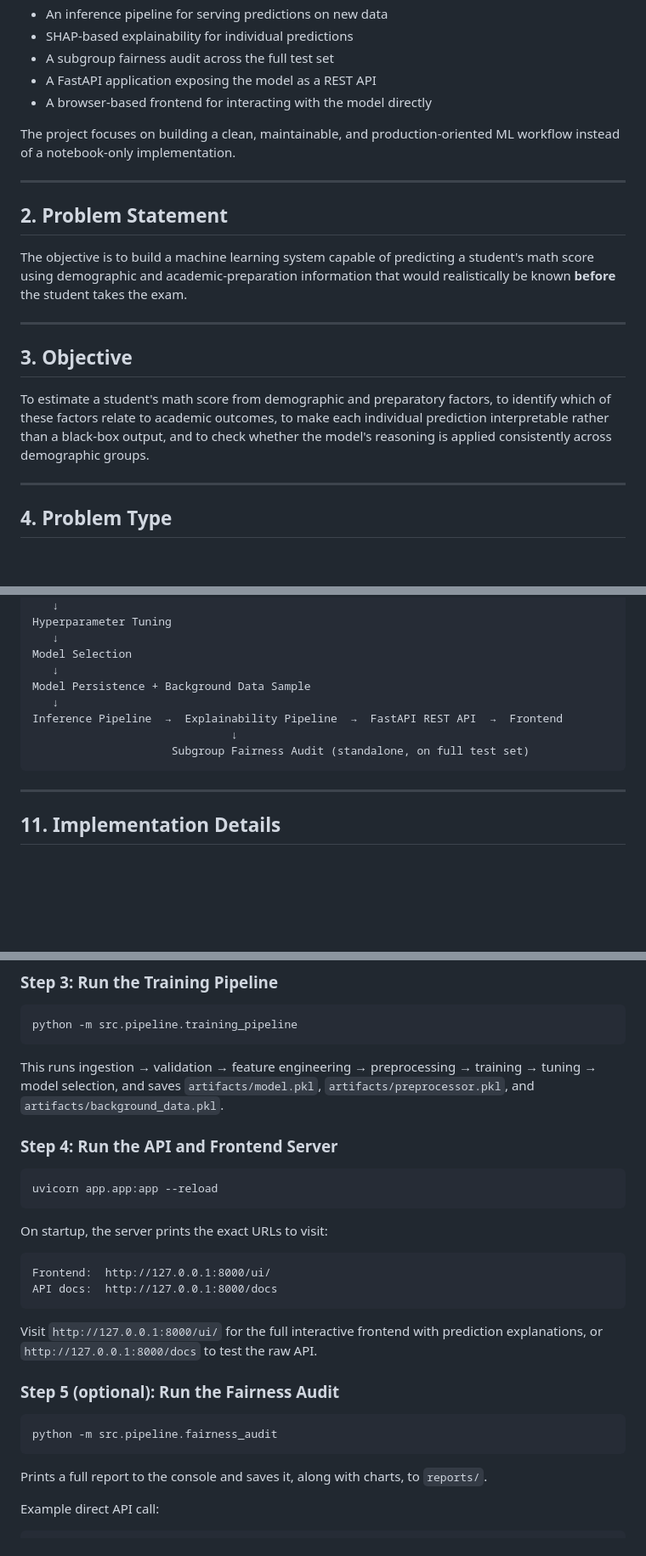
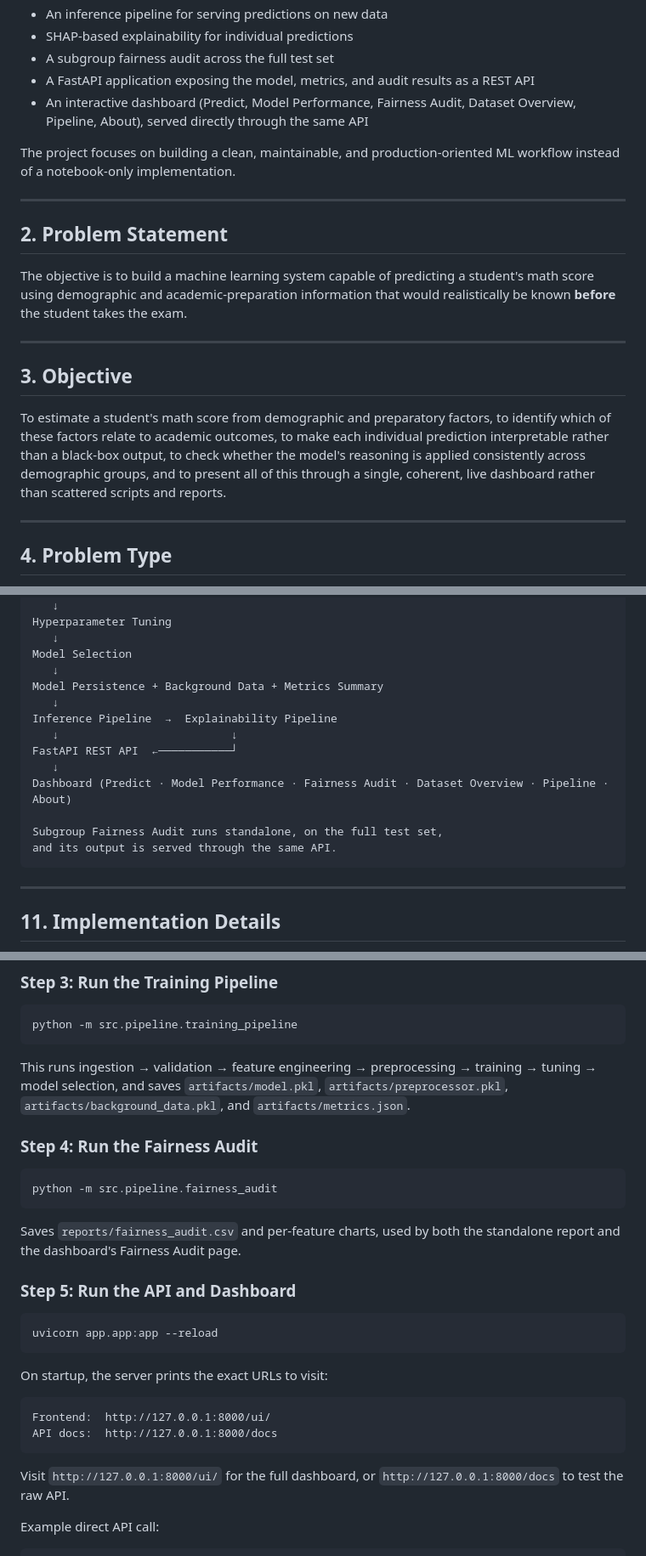
Before and after one commit to GurnaazKaurGill/Student-Performance-Predictor, a Markdown page: README.md, 3 parts joined by grey strips. Shown at 85% size. Drawn GitHub-style; blank space fills up the shorter version.

````diff
--- a/README.md
+++ b/README.md
@@ -18,8 +18,8 @@ This project implements a modular machine learning pipeline that includes:
 - An inference pipeline for serving predictions on new data
 - SHAP-based explainability for individual predictions
 - A subgroup fairness audit across the full test set
-- A FastAPI application exposing the model as a REST API
-- A browser-based frontend for interacting with the model directly
+- A FastAPI application exposing the model, metrics, and audit results as a REST API
+- An interactive dashboard (Predict, Model Performance, Fairness Audit, Dataset Overview, Pipeline, About), served directly through the same API
 
 The project focuses on building a clean, maintainable, and production-oriented ML workflow instead of a notebook-only implementation.
 
@@ -33,7 +33,7 @@ The objective is to build a machine learning system capable of predicting a stud
 
 ## 3. Objective
 
-To estimate a student's math score from demographic and preparatory factors, to identify which of these factors relate to academic outcomes, to make each individual prediction interpretable rather than a black-box output, and to check whether the model's reasoning is applied consistently across demographic groups.
+To estimate a student's math score from demographic and preparatory factors, to identify which of these factors relate to academic outcomes, to make each individual prediction interpretable rather than a black-box output, to check whether the model's reasoning is applied consistently across demographic groups, and to present all of this through a single, coherent, live dashboard rather than scattered scripts and reports.
 
 ---
 
@@ -165,11 +166,16 @@ Hyperparameter Tuning
    ↓
 Model Selection
    ↓
-Model Persistence + Background Data Sample
+Model Persistence + Background Data + Metrics Summary
    ↓
-Inference Pipeline  →  Explainability Pipeline  →  FastAPI REST API  →  Frontend
-                              ↓
-                     Subgroup Fairness Audit (standalone, on full test set)
+Inference Pipeline  →  Explainability Pipeline
+   ↓                          ↓
+FastAPI REST API  ←───────────┘
+   ↓
+Dashboard (Predict · Model Performance · Fairness Audit · Dataset Overview · Pipeline · About)
+
+Subgroup Fairness Audit runs standalone, on the full test set,
+and its output is served through the same API.
 ```
 
 ---
@@ -400,9 +411,17 @@ pip install -r requirements.txt
 python -m src.pipeline.training_pipeline
 ```
 
-This runs ingestion → validation → feature engineering → preprocessing → training → tuning → model selection, and saves `artifacts/model.pkl`, `artifacts/preprocessor.pkl`, and `artifacts/background_data.pkl`.
+This runs ingestion → validation → feature engineering → preprocessing → training → tuning → model selection, and saves `artifacts/model.pkl`, `artifacts/preprocessor.pkl`, `artifacts/background_data.pkl`, and `artifacts/metrics.json`.
 
-### Step 4: Run the API and Frontend Server
+### Step 4: Run the Fairness Audit
+
+```bash
+python -m src.pipeline.fairness_audit
+```
+
+Saves `reports/fairness_audit.csv` and per-feature charts, used by both the standalone report and the dashboard's Fairness Audit page.
+
+### Step 5: Run the API and Dashboard
 
 ```bash
 uvicorn app.app:app --reload
@@ -415,15 +434,7 @@ Frontend:  http://127.0.0.1:8000/ui/
 API docs:  http://127.0.0.1:8000/docs
 ```
 
-Visit `http://127.0.0.1:8000/ui/` for the full interactive frontend with prediction explanations, or `http://127.0.0.1:8000/docs` to test the raw API.
-
-### Step 5 (optional): Run the Fairness Audit
-
-```bash
-python -m src.pipeline.fairness_audit
-```
-
-Prints a full report to the console and saves it, along with charts, to `reports/`.
+Visit `http://127.0.0.1:8000/ui/` for the full dashboard, or `http://127.0.0.1:8000/docs` to test the raw API.
 
 Example direct API call:
 
````
Also changed, not shown: other parts of README.md (+35 -29 lines).
